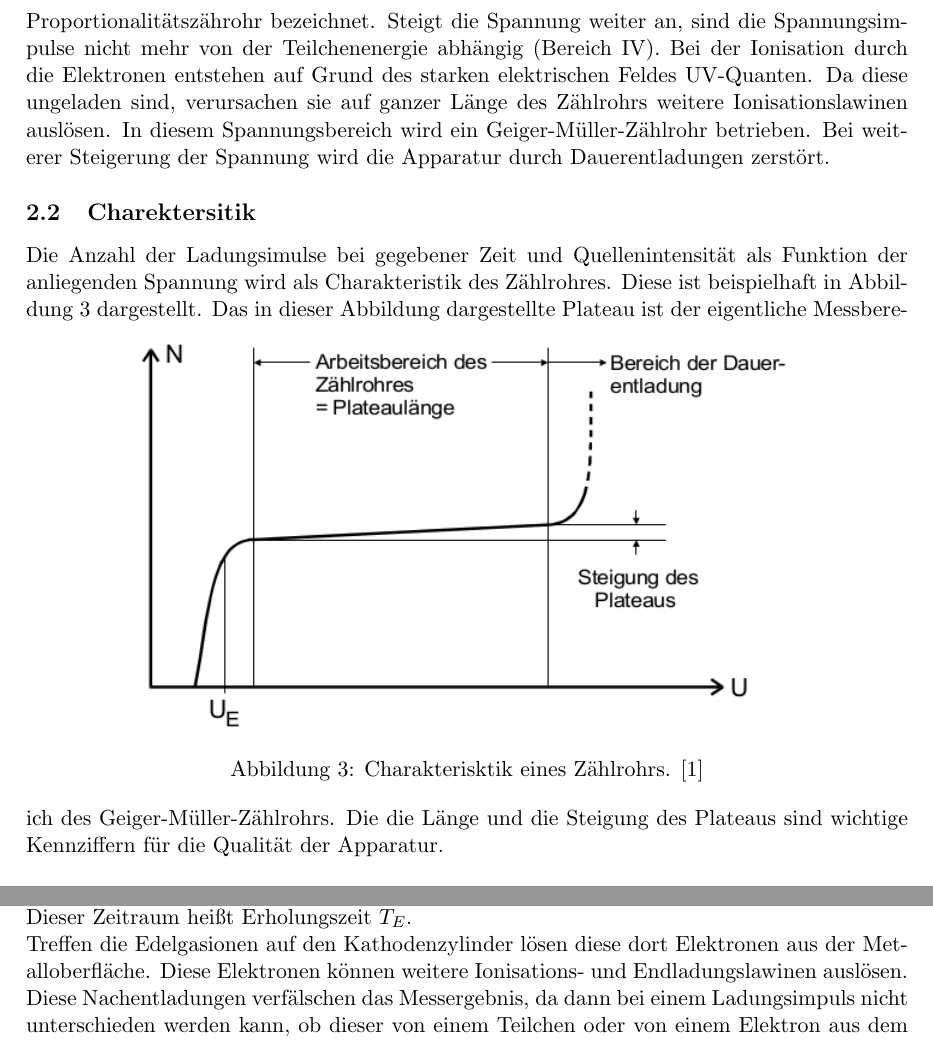
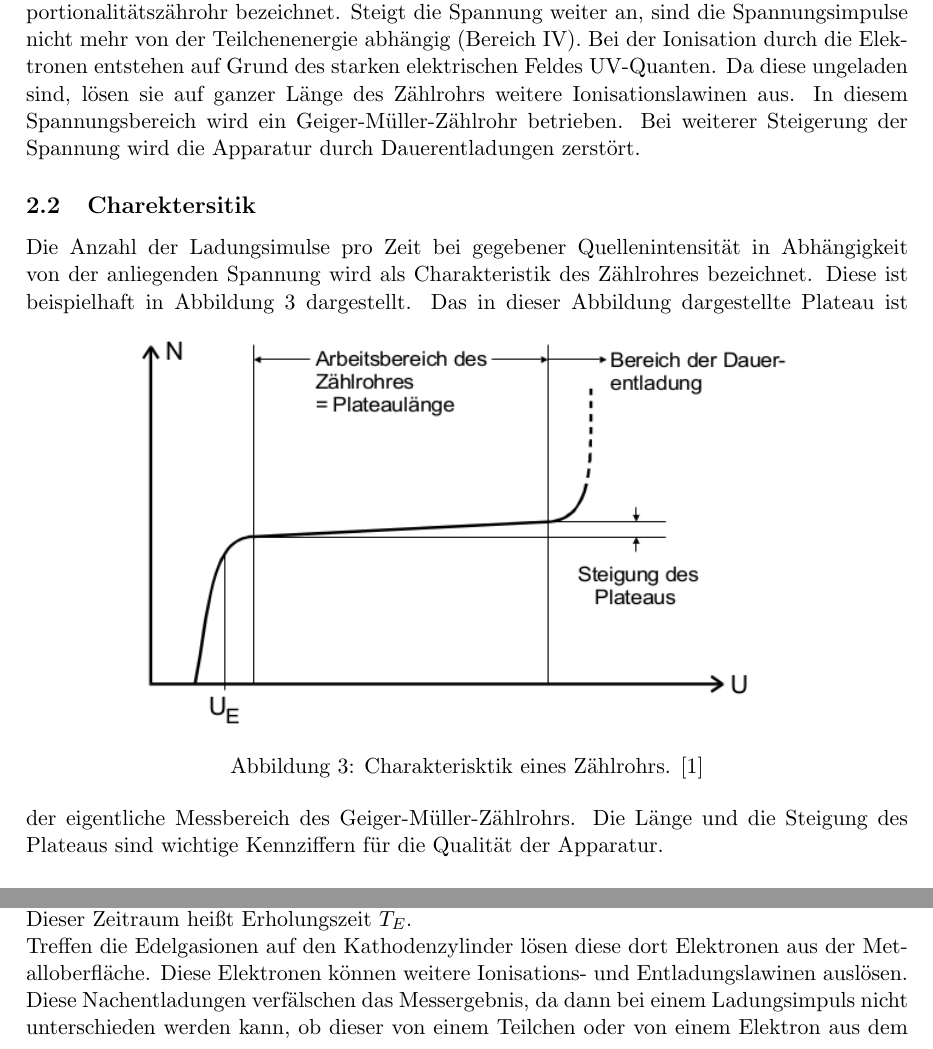
Before and after one commit to mbieker/V703, a LaTeX document (protokoll_703.tex): two parts of page 4 of 12, joined at a grey line, cut so that both start at the same text. Compiled offline with pdfLaTeX.

Commit message:
korrektur

```diff
--- a/protokoll_703.tex
+++ b/protokoll_703.tex
@@ -55,29 +54,30 @@ Zwischen diesen Elementen wird eine elektrische Spannung von \SI{300}{\volt} bis
-Die nach der ersten Ionisation ablaufende Prozesse hängen sehr stark von der Zylinder anliegenden Spannung ab. In Abbildung \ref{abb2} wird die Anzahl der pro einfallendem Teilchen erzeugten Elektronen-Ionen-Paare als Funktion der am Zählrohr angelegten Spannung dargestellt.
+ Wenn Strahlung in das Zählrohrvolumen eindringt, werden die Edelgasatome ionisiert. Da die Energie der Strahlung ein Vielfaches der Ionsierungsenergie ist, können mehrere Atome ionsiert werden, bis die Strahlung vollständig absorbiert ist. Die durch die Ionisierungsakte freigesetzten Elektronen werden durch das elektrische Feld  zum Anodendraht beschleunigt.
+Die nach der ersten Ionisation ablaufenden Prozesse hängen sehr stark von der Zylinder anliegenden Spannung ab. In Abbildung \ref{abb2} wird die Anzahl der pro einfallendem Teilchen erzeugten Elektronen-Ionen-Paare als Funktion der am Zählrohr angelegten Spannung dargestellt.
 \begin{figure}[htp]
 \centering
 \includegraphics[scale=0.5]{abb2.png}
 \caption{Anzahl der pro Teilchen erzeugten Ladungen als Funktion der Betriebsspannung.[1]}
 \label{abb2}
 \end{figure}
-Ist das elektrische Feld nicht sehr stark, werden rekombinieren mit den Ionen bevor sie den Anodendraht erreichen. Dies entspricht Bereich I in der Abbildung. Wird die Spannung erhöht erreichen mehr Elektronen den Draht bevor sie rekombinieren können. In diesem Spannungsbereich (II in der Abbildung) wird das Zählrohr als Ionisationskammer betrieben. Bei weiterer Erhöhung der Spannung sind  die beschleunigten Elektronen auf Grund ihrer Energie in der Lage weitere Atome zu ionisieren. Es entsteht eine so genannte Townsend-Lawine. Es kann nun ein Ladungsimpuls gemessen werden, welcher von der Energie der Einfallenden Strahlung abhängt. In diesem Bereich können mit dem Zählrohr sowohl die Intensität, als auch die Energie einer Strahlungsquelle gemessen werden. Daher wird die Apparatur in diesem Bereich als Proportionalitätszährohr bezeichnet.
-Steigt die Spannung weiter an, sind die Spannungsimpulse nicht mehr von der Teilchenenergie abhängig (Bereich IV). Bei der Ionisation durch die Elektronen entstehen auf Grund des starken elektrischen Feldes UV-Quanten. Da diese ungeladen sind, verursachen sie auf ganzer Länge des Zählrohrs weitere Ionisationslawinen auslösen. In diesem Spannungsbereich wird ein Geiger-Müller-Zählrohr betrieben.
+Ist das elektrische Feld nicht sehr stark, rekombinieren die Ionen bevor sie den Anodendraht erreichen. Dies entspricht Bereich I in der Abbildung. Wird die Spannung erhöht erreichen mehr Elektronen den Draht bevor sie rekombinieren können. In diesem Spannungsbereich (II in der Abbildung) wird das Zählrohr als Ionisationskammer betrieben. Bei weiterer Erhöhung der Spannung sind  die beschleunigten Elektronen auf Grund ihrer Energie in der Lage weitere Atome zu ionisieren. Es entsteht eine so genannte Townsend-Lawine. Es kann nun ein Ladungsimpuls gemessen werden, welcher von der Energie der einfallenden Strahlung abhängt. In diesem Bereich können mit dem Zählrohr sowohl die Intensität, als auch die Energie einer Strahlungsquelle gemessen werden. Daher wird die Apparatur in diesem Bereich als Proportionalitätszährohr bezeichnet.
+Steigt die Spannung weiter an, sind die Spannungsimpulse nicht mehr von der Teilchenenergie abhängig (Bereich IV). Bei der Ionisation durch die Elektronen entstehen auf Grund des starken elektrischen Feldes UV-Quanten. Da diese ungeladen sind, l\"osen sie auf ganzer Länge des Zählrohrs weitere Ionisationslawinen aus. In diesem Spannungsbereich wird ein Geiger-Müller-Zählrohr betrieben.
 Bei weiterer Steigerung der Spannung wird die Apparatur durch Dauerentladungen zerstört.
 \subsection{Charektersitik}
-Die Anzahl der Ladungsimulse bei gegebener Zeit und Quellenintensität als Funktion der anliegenden Spannung wird als Charakteristik des Zählrohres. Diese ist beispielhaft in Abbildung \ref{abb3} dargestellt.
+Die Anzahl der Ladungsimulse pro Zeit bei gegebener Quellenintensität in Abh\"angigkeit von der anliegenden Spannung wird als Charakteristik des Zählrohres bezeichnet. Diese ist beispielhaft in Abbildung \ref{abb3} dargestellt.
 \begin{figure}[htp]
 \centering
 \includegraphics[scale=0.60]{abb3.png}
 \caption{Charakterisktik eines Zählrohrs. [1]}
 \label{abb3}
 \end{figure}
-Das in dieser Abbildung dargestellte Plateau ist der eigentliche Messbereich des Geiger-Müller-Zählrohrs. Die die Länge und die Steigung des Plateaus sind wichtige Kennziffern für die Qualität der Apparatur.
+Das in dieser Abbildung dargestellte Plateau ist der eigentliche Messbereich des Geiger-Müller-Zählrohrs. Die Länge und die Steigung des Plateaus sind wichtige Kennziffern für die Qualität der Apparatur.
 
 \subsection{Totzeit und Nachtentladungen}
 
 Die, bei den Ionisationsvorgängen entstehenden, positiven Edelgasionen haben im Vergleich zu den Elektronen eine sehr große Masse. Daher wandern diese nur langsam zur Kathode. Durch die im Zylinder vorherrschende positive Ladungsdichte schirmt das Feld indes Anodendrahts ab. Aus diesem Grund können für eine gewisse Zeit $T$ nach einem Impuls keine weiteren Teilchen erkannt werden. Dieser Effekt wird als Totzeit bezeichnet. Erst nachdem alle positiven Ionen neutralisiert wurden, erreichen die Ladungsimpulse ihre volle Stärke. Dieser Zeitraum heißt Erholungszeit $T_E$.
 
 \noindent
-Treffen die Edelgasionen auf den Kathodenzylinder lösen diese dort Elektronen aus der Metalloberfläche. Diese Elektronen können weitere Ionisations- und Endladungslawinen auslösen. Diese Nachentladungen verfälschen das Messergebnis, da dann bei einem Ladungsimpuls nicht unterschieden werden kann, ob dieser von einem Teilchen oder von einem Elektron aus dem Kathodenmaterial ausgelöst wurde. Um die Entstehung solcher Nachentladungen zu verhindern, wird dem Gas im Zählrohr eine geringe Menge eines Alkohols hinzugefügt. Diese relativ großen Moleküle nehmen die Energie der Ionen auf und wandeln diese in thermische Schwingungen um. Auf diese Weise können keine Elektronen aus der Metalloberfläche ausgelöst werden.
+Treffen die Edelgasionen auf den Kathodenzylinder lösen diese dort Elektronen aus der Metalloberfläche. Diese Elektronen können weitere Ionisations- und Entladungslawinen auslösen. Diese Nachentladungen verfälschen das Messergebnis, da dann bei einem Ladungsimpuls nicht unterschieden werden kann, ob dieser von einem Teilchen oder von einem Elektron aus dem Kathodenmaterial ausgelöst wurde. Um die Entstehung solcher Nachentladungen zu verhindern, wird dem Gas im Zählrohr eine geringe Menge eines Alkohols hinzugefügt. Diese relativ großen Moleküle nehmen die Energie der Ionen auf und wandeln diese in thermische Schwingungen um. Auf diese Weise können keine Elektronen aus der Metalloberfläche ausgelöst werden.
 \section{Durchführung}
 Der Versuch ist wie in Abbildung \ref{abb4} gezeigt aufgebaut.
 \begin{figure}[htp]
```
Also changed, not shown: protokoll_703_neu.pdf (added), protokoll_703.tex (14 more changed lines).
